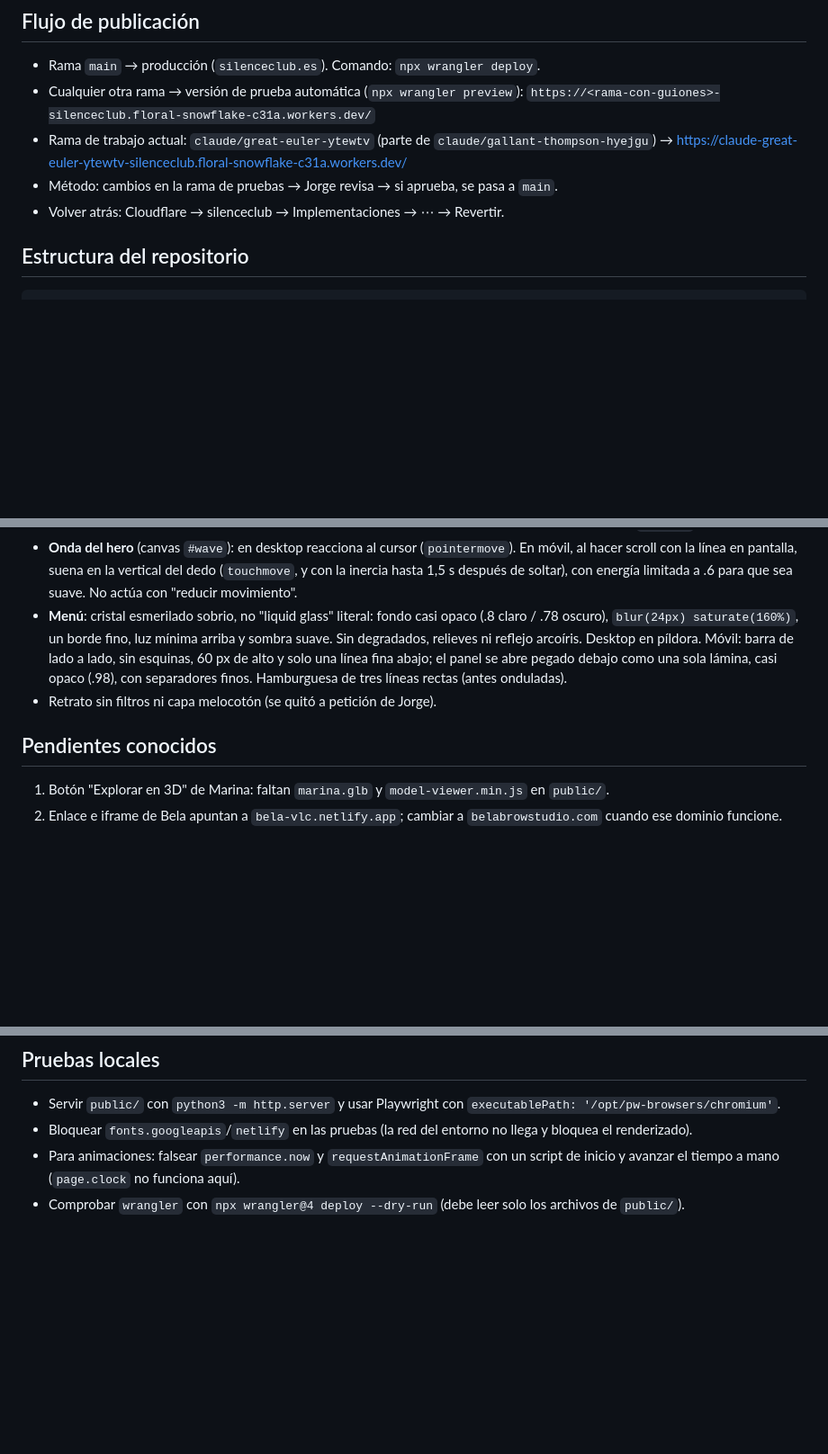
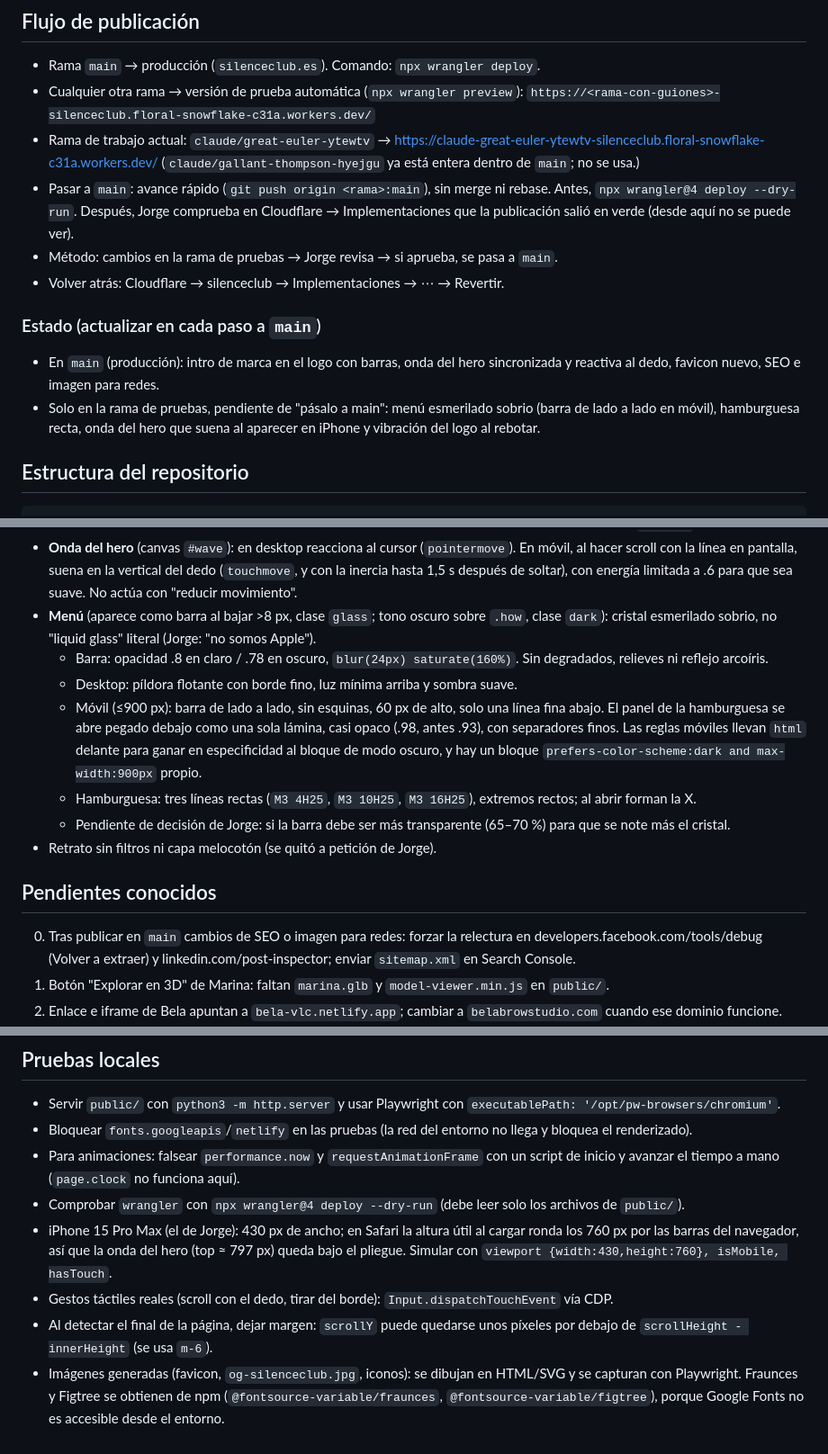
Before and after one commit to Silenceclub52/silenceclub, a Markdown page: CLAUDE.md, 3 parts joined by grey strips. Shown at 90% size. Rendered like a GitHub page; blank space fills up the shorter version.

Commit message:
CLAUDE.md: estado de main y de la rama, detalle del menú y notas de pruebas
Co-Authored-By: Claude Opus 5.5 <noreply@anthropic.com>
Claude-Session: https://claude.ai/code/session_01J5MMxRE8g1Ke2GS5NXzJ8X

````diff
--- a/CLAUDE.md
+++ b/CLAUDE.md
@@ -24,10 +24,17 @@ Concepto de marca: *"Primero, silencio."* Escuchar antes de proponer. La **líne
 - Rama `main` → producción (`silenceclub.es`). Comando: `npx wrangler deploy`.
 - Cualquier otra rama → versión de prueba automática (`npx wrangler preview`):
   `https://<rama-con-guiones>-silenceclub.floral-snowflake-c31a.workers.dev/`
-- Rama de trabajo actual: `claude/great-euler-ytewtv` (parte de `claude/gallant-thompson-hyejgu`) →
+- Rama de trabajo actual: `claude/great-euler-ytewtv` →
   https://claude-great-euler-ytewtv-silenceclub.floral-snowflake-c31a.workers.dev/
+  (`claude/gallant-thompson-hyejgu` ya está entera dentro de `main`; no se usa.)
+- Pasar a `main`: avance rápido (`git push origin <rama>:main`), sin merge ni rebase. Antes, `npx wrangler@4 deploy --dry-run`.
+  Después, Jorge comprueba en Cloudflare → Implementaciones que la publicación salió en verde (desde aquí no se puede ver).
 - Método: cambios en la rama de pruebas → Jorge revisa → si aprueba, se pasa a `main`.
 - Volver atrás: Cloudflare → silenceclub → Implementaciones → ⋯ → Revertir.
+
+### Estado (actualizar en cada paso a `main`)
+- En `main` (producción): intro de marca en el logo con barras, onda del hero sincronizada y reactiva al dedo, favicon nuevo, SEO e imagen para redes.
+- Solo en la rama de pruebas, pendiente de "pásalo a main": menú esmerilado sobrio (barra de lado a lado en móvil), hamburguesa recta, onda del hero que suena al aparecer en iPhone y vibración del logo al rebotar.
 
 ## Estructura del repositorio
 ```
@@ -55,10 +62,16 @@ Solo se publica `public/`. No meter nada sensible ahí.
   No sale con "reducir movimiento" ni con la pestaña oculta. El estado inicial se pinta en el mismo script que sigue al `<nav>`, así que no hay parpadeo. Durante la intro se ignora el hover del logo. La onda del hero (bajo "Ver cómo trabajo") suena a la vez y con el mismo ritmo, pero más baja (28 px frente a 74 sin intro; `introSoft`) y concentrada en el centro (campana gaussiana, ancho ~11 % de la línea) con el mismo ruido que la línea del logo: montañas y valles en una zona, no repartidos por toda la línea, sincronizada con el reloj del logo vía `window.__scIntro` (= `performance.now()` al arrancar la intro). Si la línea no está a la vista durante la intro (en iPhone queda bajo el pliegue por las barras de Safari), su onda suena al entrar en pantalla (se reinicia `__scIntro` en el primer `IntersectionObserver`, umbral .35).
   (La versión anterior, a pantalla completa con columnas y el logo viajando al menú, está en el commit `a22760a`.)
 - **Onda del hero** (canvas `#wave`): en desktop reacciona al cursor (`pointermove`). En móvil, al hacer scroll con la línea en pantalla, suena en la vertical del dedo (`touchmove`, y con la inercia hasta 1,5 s después de soltar), con energía limitada a .6 para que sea suave. No actúa con "reducir movimiento".
-- **Menú**: cristal esmerilado sobrio, no "liquid glass" literal: fondo casi opaco (.8 claro / .78 oscuro), `blur(24px) saturate(160%)`, un borde fino, luz mínima arriba y sombra suave. Sin degradados, relieves ni reflejo arcoíris. Desktop en píldora. Móvil: barra de lado a lado, sin esquinas, 60 px de alto y solo una línea fina abajo; el panel se abre pegado debajo como una sola lámina, casi opaco (.98), con separadores finos. Hamburguesa de tres líneas rectas (antes onduladas).
+- **Menú** (aparece como barra al bajar >8 px, clase `glass`; tono oscuro sobre `.how`, clase `dark`): cristal esmerilado sobrio, no "liquid glass" literal (Jorge: "no somos Apple").
+  - Barra: opacidad .8 en claro / .78 en oscuro, `blur(24px) saturate(160%)`. Sin degradados, relieves ni reflejo arcoíris.
+  - Desktop: píldora flotante con borde fino, luz mínima arriba y sombra suave.
+  - Móvil (≤900 px): barra de lado a lado, sin esquinas, 60 px de alto, solo una línea fina abajo. El panel de la hamburguesa se abre pegado debajo como una sola lámina, casi opaco (.98, antes .93), con separadores finos. Las reglas móviles llevan `html` delante para ganar en especificidad al bloque de modo oscuro, y hay un bloque `prefers-color-scheme:dark and max-width:900px` propio.
+  - Hamburguesa: tres líneas rectas (`M3 4H25`, `M3 10H25`, `M3 16H25`), extremos rectos; al abrir forman la X.
+  - Pendiente de decisión de Jorge: si la barra debe ser más transparente (65–70 %) para que se note más el cristal.
 - Retrato sin filtros ni capa melocotón (se quitó a petición de Jorge).
 
 ## Pendientes conocidos
+0. Tras publicar en `main` cambios de SEO o imagen para redes: forzar la relectura en developers.facebook.com/tools/debug (Volver a extraer) y linkedin.com/post-inspector; enviar `sitemap.xml` en Search Console.
 1. Botón "Explorar en 3D" de Marina: faltan `marina.glb` y `model-viewer.min.js` en `public/`.
 2. Enlace e iframe de Bela apuntan a `bela-vlc.netlify.app`; cambiar a `belabrowstudio.com` cuando ese dominio funcione.
 3. Textos (descartado por ahora): resultados con cifras reales, frase de entrada más clara, quitar "Soy perfeccionista. Mucho.".
@@ -71,3 +84,7 @@ Solo se publica `public/`. No meter nada sensible ahí.
 - Bloquear `fonts.googleapis`/`netlify` en las pruebas (la red del entorno no llega y bloquea el renderizado).
 - Para animaciones: falsear `performance.now` y `requestAnimationFrame` con un script de inicio y avanzar el tiempo a mano (`page.clock` no funciona aquí).
 - Comprobar `wrangler` con `npx wrangler@4 deploy --dry-run` (debe leer solo los archivos de `public/`).
+- iPhone 15 Pro Max (el de Jorge): 430 px de ancho; en Safari la altura útil al cargar ronda los 760 px por las barras del navegador, así que la onda del hero (top ≈ 797 px) queda bajo el pliegue. Simular con `viewport {width:430,height:760}, isMobile, hasTouch`.
+- Gestos táctiles reales (scroll con el dedo, tirar del borde): `Input.dispatchTouchEvent` vía CDP.
+- Al detectar el final de la página, dejar margen: `scrollY` puede quedarse unos píxeles por debajo de `scrollHeight - innerHeight` (se usa `m-6`).
+- Imágenes generadas (favicon, `og-silenceclub.jpg`, iconos): se dibujan en HTML/SVG y se capturan con Playwright. Fraunces y Figtree se obtienen de npm (`@fontsource-variable/fraunces`, `@fontsource-variable/figtree`), porque Google Fonts no es accesible desde el entorno.
````
